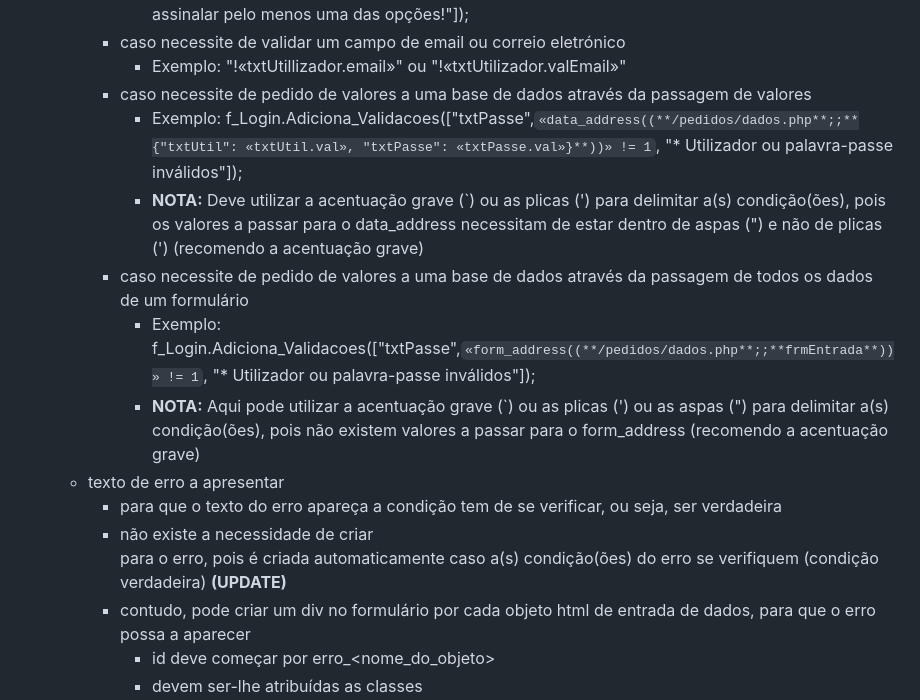
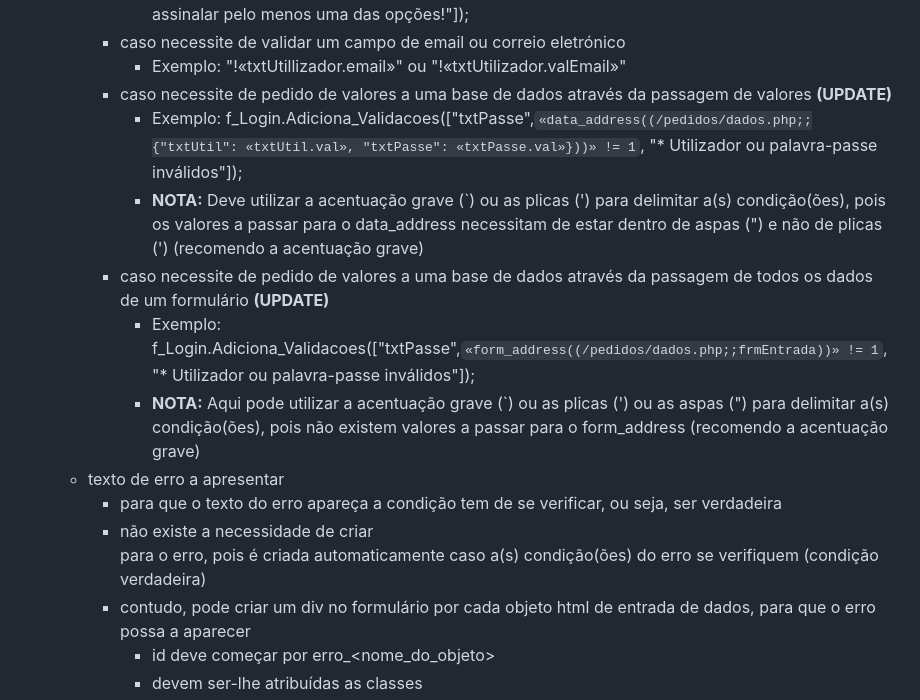
Before and after one commit to marcomenesesesenviseu/c_formulario, a Markdown page: README.md, the part around the change. GitHub-like rendering.

```diff
--- a/README.md
+++ b/README.md
@@ -80,15 +80,15 @@ Linha para associar validações ao formulário:
       - Exemplo: f_Login.Adiciona_Validacoes(["chkTipo_?", "«chkTipo_?.length» == 0", "* Tem de assinalar pelo menos uma das opções!"]);
     - caso necessite de validar um campo de email ou correio eletrónico
       - Exemplo: "!«txtUtillizador.email»" ou "!«txtUtilizador.valEmail»"
-    - caso necessite de pedido de valores a uma base de dados através da passagem de valores
-      - Exemplo: f_Login.Adiciona_Validacoes(["txtPasse",`«data_address((**/pedidos/dados.php**;;**{"txtUtil": «txtUtil.val», "txtPasse": «txtPasse.val»}**))» != 1`, "* Utilizador ou palavra-passe inválidos"]);
+    - caso necessite de pedido de valores a uma base de dados através da passagem de valores **(UPDATE)**
+      - Exemplo: f_Login.Adiciona_Validacoes(["txtPasse",`«data_address((/pedidos/dados.php;;{"txtUtil": «txtUtil.val», "txtPasse": «txtPasse.val»}))» != 1`, "* Utilizador ou palavra-passe inválidos"]);
       - **NOTA:** Deve utilizar a acentuação grave (`) ou as plicas (') para delimitar a(s) condição(ões), pois os valores a passar para o data_address necessitam de estar dentro de aspas (") e não de plicas (') (recomendo a acentuação grave)
-    - caso necessite de pedido de valores a uma base de dados através da passagem de todos os dados de um formulário
-      - Exemplo: f_Login.Adiciona_Validacoes(["txtPasse",`«form_address((**/pedidos/dados.php**;;**frmEntrada**))» != 1`, "* Utilizador ou palavra-passe inválidos"]);
+    - caso necessite de pedido de valores a uma base de dados através da passagem de todos os dados de um formulário  **(UPDATE)**
+      - Exemplo: f_Login.Adiciona_Validacoes(["txtPasse",`«form_address((/pedidos/dados.php;;frmEntrada))» != 1`, "* Utilizador ou palavra-passe inválidos"]);
       - **NOTA:** Aqui pode utilizar a acentuação grave (`) ou as plicas (') ou as aspas (") para delimitar a(s) condição(ões), pois não existem valores a passar para o form_address (recomendo a acentuação grave)
   - texto de erro a apresentar
     - para que o texto do erro apareça a condição tem de se verificar, ou seja, ser verdadeira
-    - não existe a necessidade de criar <div> para o erro, pois é criada automaticamente caso a(s) condição(ões) do erro se verifiquem (condição verdadeira) **(UPDATE)**
+    - não existe a necessidade de criar <div> para o erro, pois é criada automaticamente caso a(s) condição(ões) do erro se verifiquem (condição verdadeira)
     - contudo, pode criar um div no formulário por cada objeto html de entrada de dados, para que o erro possa a aparecer
       - id deve começar por erro_<nome_do_objeto>
       - devem ser-lhe atribuídas as classes
```
